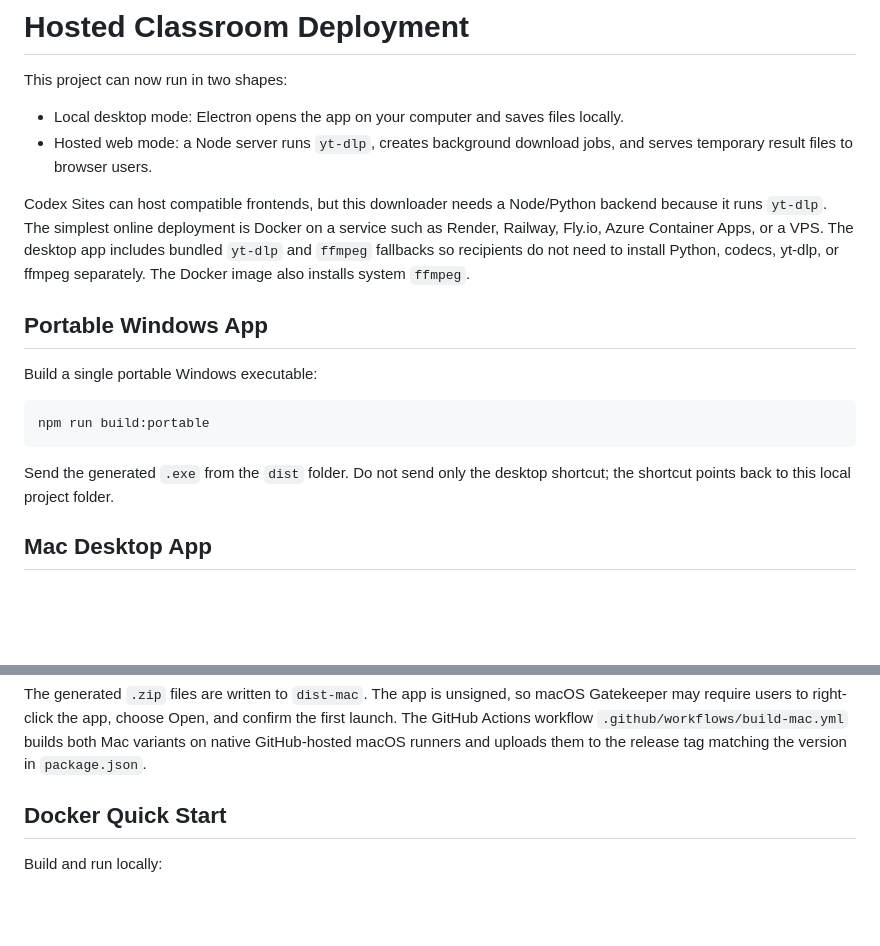
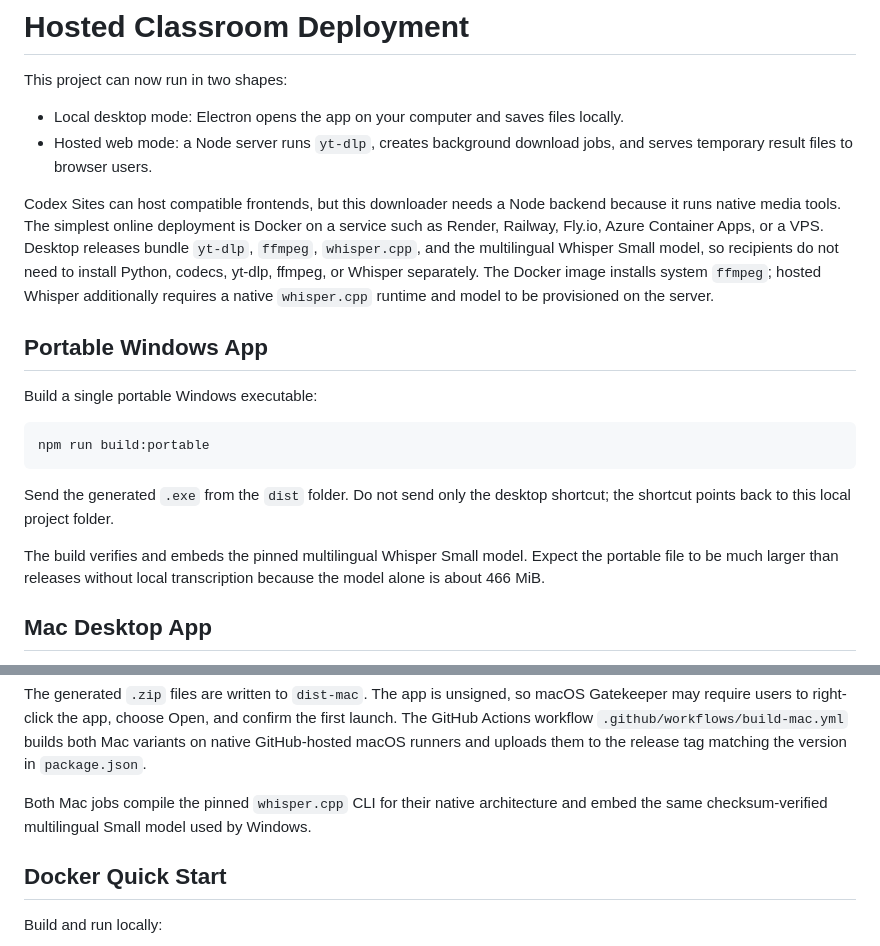
Before and after one commit to sduppleganger-final/classroom-video-downloader-download, a Markdown page: DEPLOYMENT.md, 2 parts joined by grey strips. GitHub-like rendering; blank space fills up the shorter version.

Commit message:
Document bundled Whisper deployment

````diff
--- a/DEPLOYMENT.md
+++ b/DEPLOYMENT.md
@@ -5,7 +5,7 @@ This project can now run in two shapes:
 - Local desktop mode: Electron opens the app on your computer and saves files locally.
 - Hosted web mode: a Node server runs `yt-dlp`, creates background download jobs, and serves temporary result files to browser users.
 
-Codex Sites can host compatible frontends, but this downloader needs a Node/Python backend because it runs `yt-dlp`. The simplest online deployment is Docker on a service such as Render, Railway, Fly.io, Azure Container Apps, or a VPS. The desktop app includes bundled `yt-dlp` and `ffmpeg` fallbacks so recipients do not need to install Python, codecs, yt-dlp, or ffmpeg separately. The Docker image also installs system `ffmpeg`.
+Codex Sites can host compatible frontends, but this downloader needs a Node backend because it runs native media tools. The simplest online deployment is Docker on a service such as Render, Railway, Fly.io, Azure Container Apps, or a VPS. Desktop releases bundle `yt-dlp`, `ffmpeg`, `whisper.cpp`, and the multilingual Whisper Small model, so recipients do not need to install Python, codecs, yt-dlp, ffmpeg, or Whisper separately. The Docker image installs system `ffmpeg`; hosted Whisper additionally requires a native `whisper.cpp` runtime and model to be provisioned on the server.
 
 ## Portable Windows App
 
@@ -16,6 +16,10 @@ npm run build:portable
 ```
 
 Send the generated `.exe` from the `dist` folder. Do not send only the desktop shortcut; the shortcut points back to this local project folder.
+
+The build verifies and embeds the pinned multilingual Whisper Small model. Expect the
+portable file to be much larger than releases without local transcription because the
+model alone is about 466 MiB.
 
 ## Mac Desktop App
 
@@ -36,6 +40,9 @@ npm run build:mac -- --arch=x64
 ```
 
 The generated `.zip` files are written to `dist-mac`. The app is unsigned, so macOS Gatekeeper may require users to right-click the app, choose Open, and confirm the first launch. The GitHub Actions workflow `.github/workflows/build-mac.yml` builds both Mac variants on native GitHub-hosted macOS runners and uploads them to the release tag matching the version in `package.json`.
+
+Both Mac jobs compile the pinned `whisper.cpp` CLI for their native architecture and
+embed the same checksum-verified multilingual Small model used by Windows.
 
 ## Docker Quick Start
 
````
